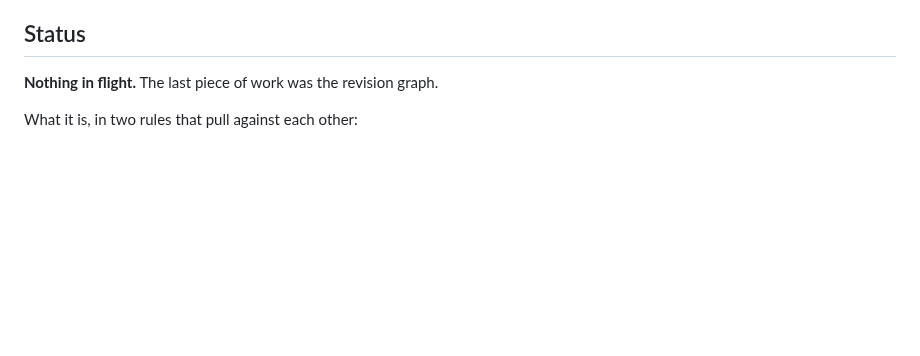
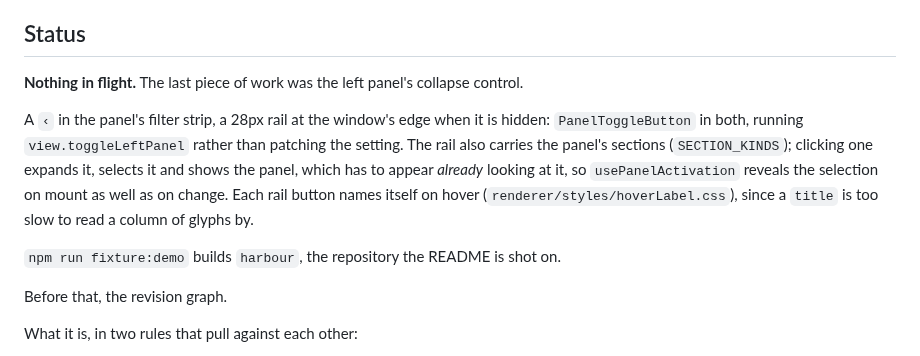
Before and after one commit to cobysy/gitext, a Markdown page: AGENTS.md, the part around the change. Drawn GitHub-style; blank space fills up the shorter version.

```diff
--- a/AGENTS.md
+++ b/AGENTS.md
@@ -6,7 +6,19 @@
 
 ## Status
 
-**Nothing in flight.** The last piece of work was the revision graph.
+**Nothing in flight.** The last piece of work was the left panel's collapse control.
+
+A `‹` in the panel's filter strip, a 28px rail at the window's edge when it is hidden:
+`PanelToggleButton` in both, running `view.toggleLeftPanel` rather than patching the
+setting. The rail also carries the panel's sections (`SECTION_KINDS`); clicking one
+expands it, selects it and shows the panel, which has to appear *already* looking at it,
+so `usePanelActivation` reveals the selection on mount as well as on change. Each rail
+button names itself on hover (`renderer/styles/hoverLabel.css`), since a `title` is too
+slow to read a column of glyphs by.
+
+`npm run fixture:demo` builds `harbour`, the repository the README is shot on.
+
+Before that, the revision graph.
 
 What it is, in two rules that pull against each other:
 
```
Also changed, not shown: CLAUDE.md (+6 -1 lines), README.md (+1 -0 lines), docs/images/command-palette.png, docs/images/repository-window.png, 12 other files.
